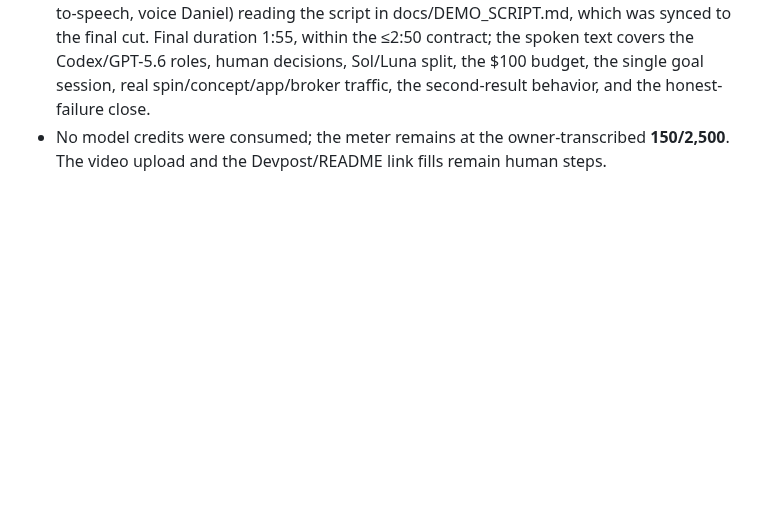
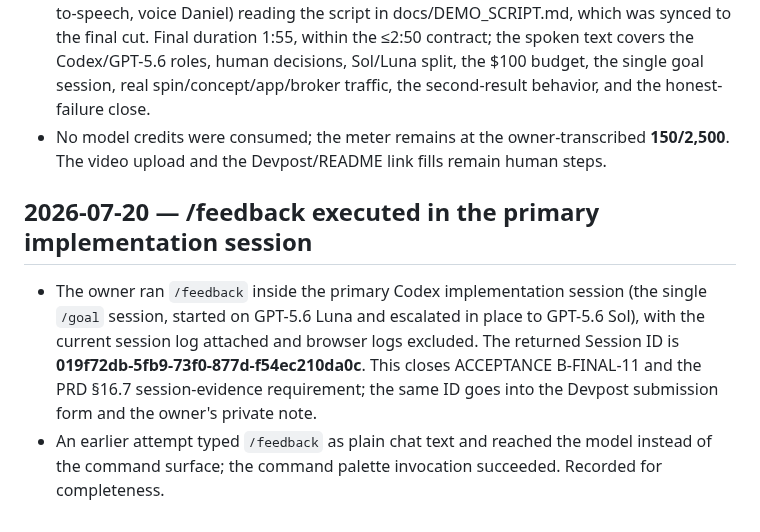
Before and after one commit to yottayoshida/randomware, a Markdown page: docs/BUILD_LOG.md, the part around the change. Drawn GitHub-style; blank space fills up the shorter version.

Commit message:
docs: record /feedback session ID

```diff
--- a/docs/BUILD_LOG.md
+++ b/docs/BUILD_LOG.md
@@ -394,3 +394,8 @@ Field-by-field drift audit, starting from `ARCHITECTURE.md` §4.2/§4.3:
 - The submission video was assembled owner-side at zero model cost from three honest sources: one silent 3:11 owner screen capture of a real live spin in ChatGPT (deck-of-cards × dog-ceo, board-game style — including the drafting, building, and one-repair phases in real time and the finished app's live draws), plus two short browser-recorded inserts of the deployed showcase index and the intentional-failure death certificate.
 - Editing is disclosed rather than hidden: the 80-second build wait is presented as an 8× time-lapse with the widget's own ELAPSED counter visibly racing, the publication segment runs at 2×, and everything else is real time. Narration is synthesized speech (macOS text-to-speech, voice Daniel) reading the script in docs/DEMO_SCRIPT.md, which was synced to the final cut. Final duration 1:55, within the ≤2:50 contract; the spoken text covers the Codex/GPT-5.6 roles, human decisions, Sol/Luna split, the $100 budget, the single goal session, real spin/concept/app/broker traffic, the second-result behavior, and the honest-failure close.
 - No model credits were consumed; the meter remains at the owner-transcribed **150/2,500**. The video upload and the Devpost/README link fills remain human steps.
+
+## 2026-07-20 — /feedback executed in the primary implementation session
+
+- The owner ran `/feedback` inside the primary Codex implementation session (the single `/goal` session, started on GPT-5.6 Luna and escalated in place to GPT-5.6 Sol), with the current session log attached and browser logs excluded. The returned Session ID is **019f72db-5fb9-73f0-877d-f54ec210da0c**. This closes ACCEPTANCE B-FINAL-11 and the PRD §16.7 session-evidence requirement; the same ID goes into the Devpost submission form and the owner's private note.
+- An earlier attempt typed `/feedback` as plain chat text and reached the model instead of the command surface; the command palette invocation succeeded. Recorded for completeness.
```
